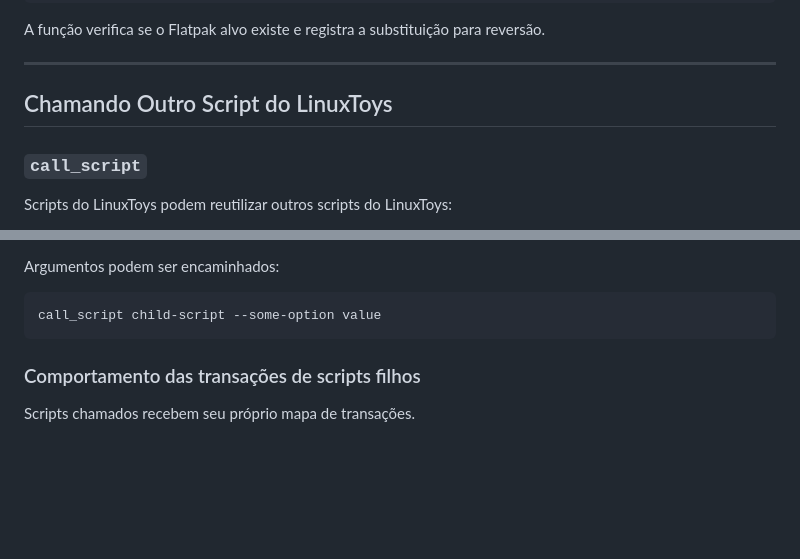
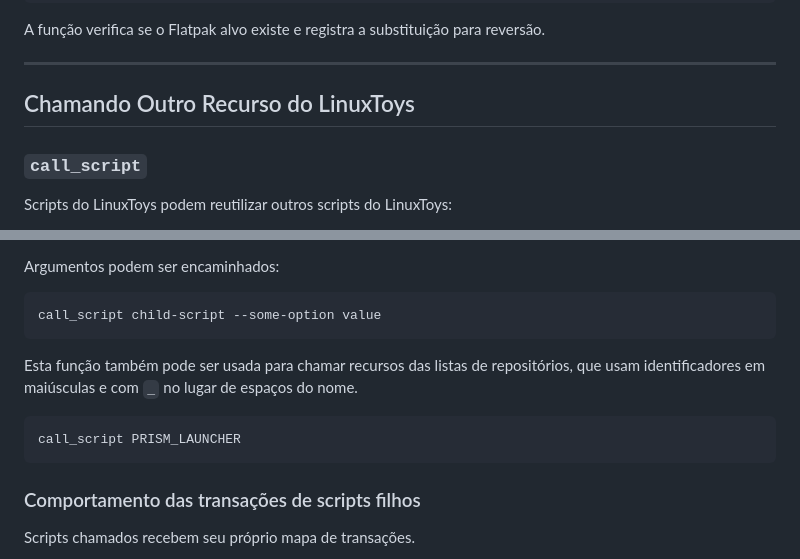
Before and after one commit to psygreg/linuxtoys-devportal, a Markdown page: docs/content/corelibraries.br.md, 2 parts joined by grey strips. Drawn GitHub-style; blank space fills up the shorter version.

Commit message:
update docs: call_script repo list calling

````diff
--- a/docs/content/corelibraries.br.md
+++ b/docs/content/corelibraries.br.md
@@ -1926,7 +1926,7 @@ A função verifica se o Flatpak alvo existe e registra a substituição para re
 
 ---
 
-## Chamando Outro Script do LinuxToys
+## Chamando Outro Recurso do LinuxToys
 
 ### `call_script`
 
@@ -1948,6 +1948,12 @@ Argumentos podem ser encaminhados:
 
 ```bash
 call_script child-script --some-option value
+```
+
+Esta função também pode ser usada para chamar recursos das listas de repositórios, que usam identificadores em maiúsculas e com `_` no lugar de espaços do nome.
+
+```bash
+call_script PRISM_LAUNCHER
 ```
 
 ### Comportamento das transações de scripts filhos
````
Also changed, not shown: docs/content/corelibraries.en.md (+7 -1 lines).
